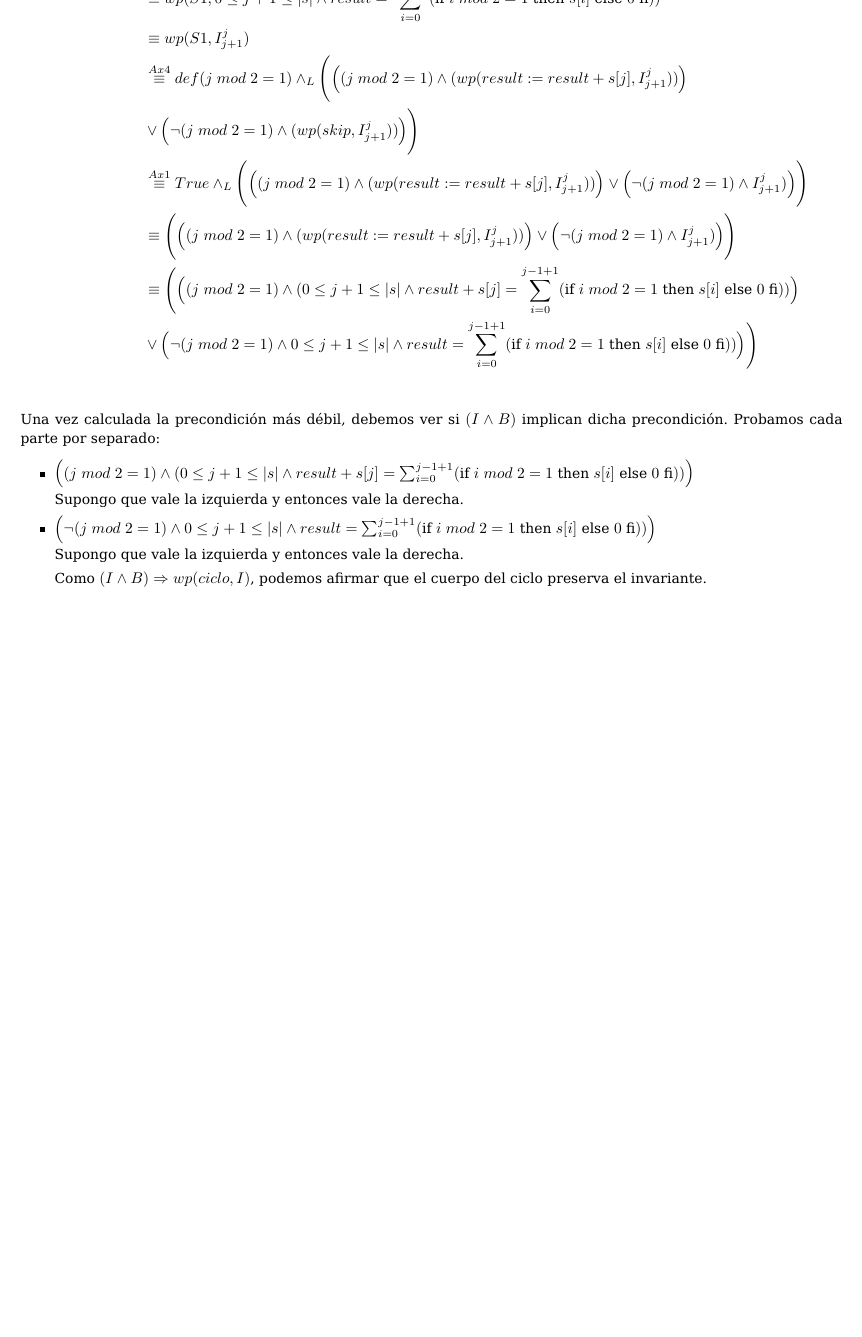
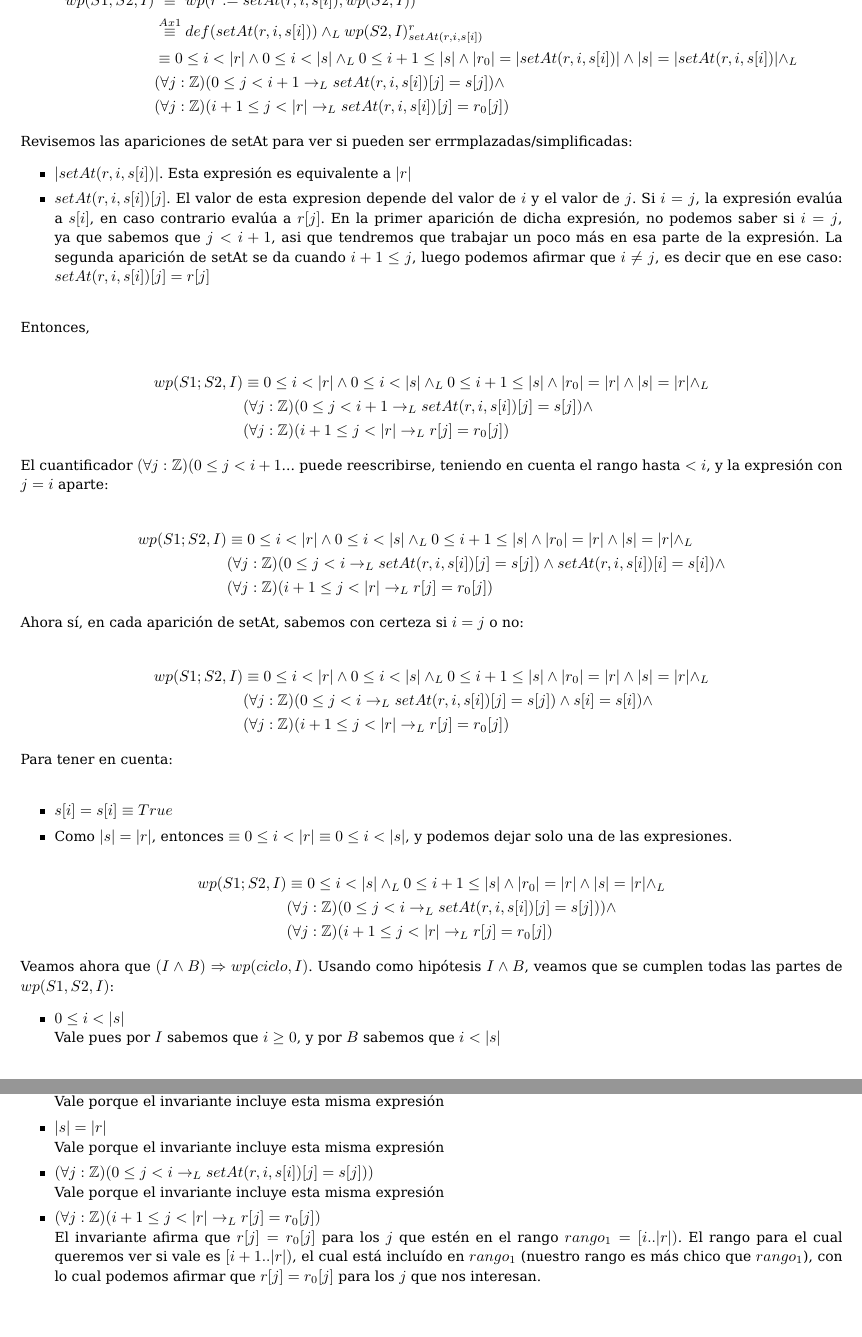
Before and after one commit to AndresHense/Algo1, a LaTeX document (Practicas/Practica5/practiga5.tex): part of page 14 of 14 before the commit and two parts of pages 14 and 15 of 15 after it, the two joined at a grey line, cut at the place of the change, the shorter picture padded with empty space. Compiled offline with pdfLaTeX.

Commit message:
transcribed ex7

```diff
--- a/Practicas/Practica5/practiga5.tex
+++ b/Practicas/Practica5/practiga5.tex
@@ -673,6 +673,3 @@ j:=0;
 	\begin{equation}wp(S1;S2,I)\stackrel{Ax3}{\equiv}wp(S1,wp(S2,I))\end{equation}
 	Antes de seguir, debemos calcular $wp(S2,I)$. Para eso usaremos el axioma 1:
 	\begin{align*}
-	wp(S2,I)&\stackrel{Ax1}{\equiv}def(j+1)\wedge_L I_{j+1}^{j}\\
-		&\equiv true\wedge_L 0\leq j+1\leq |s| \wedge result=\sum_{i=0}^{j-1+1}(\textrm{if}\ i\ mod\ 2=1\ \textrm{then}\ s[i]\ \textrm{else}\ 0\ \textrm{fi})\\
-		&\equiv 0\leq j+1\leq |s| \wedge result=\sum_{i=0}^{j-1+1}(\textrm{if}\ i\ mod\ 2=1\ \textrm{then}\ s[i]\ \textrm{else}\ 0\ \textrm{fi}))
@@ -679,3 +681,2 @@ j:=0;
 	\end{align*}
 
-	Volviendo a (4), reemplazamos $wp(S2,I)$ y nos queda:
@@ -682,23 +686,50 @@ j:=0;
 	\begin{align*}
-	wp(S1;S2,I)&\stackrel{Ax3}{\equiv}wp(S1,wp(S2,I))\\
-	&\equiv  wp(S1,0\leq j+1\leq |s| \wedge result=\sum_{i=0}^{j-1+1}(\textrm{if}\ i\ mod\ 2=1\ \textrm{then}\ s[i]\ \textrm{else}\ 0\ \textrm{fi}))\\
-	&\equiv  wp(S1,I_{j+1}^{j})\\
-	&\stackrel{Ax4}{\equiv}def(j\ mod\ 2=1)\wedge_L \Bigg(\Big((j\ mod\ 2=1)\wedge (wp(result:=result+s[j],I_{j+1}^{j}))\Big)
-   				\\&\vee \Big(\neg  (j\ mod\ 2=1)\wedge (wp(skip,I_{j+1}^{j}))\Big)\Bigg)\\
-		&\stackrel{Ax1}{\equiv} True\wedge_L \Bigg(\Big((j\ mod\ 2=1)\wedge (wp(result:=result+s[j],I_{j+1}^{j}))\Big)
-   				\vee \Big(\neg  (j\ mod\ 2=1)\wedge I_{j+1}^{j})\Big)\Bigg)\\
-		&\equiv  \Bigg(\Big((j\ mod\ 2=1)\wedge (wp(result:=result+s[j],I_{j+1}^{j}))\Big)
-   				\vee \Big(\neg  (j\ mod\ 2=1)\wedge I_{j+1}^{j})\Big)\Bigg)\\
-   		&\equiv  \Bigg(\Big((j\ mod\ 2=1)\wedge (0\leq j+1\leq |s| \wedge result+s[j]=\sum_{i=0}^{j-1+1}
-   			(\textrm{if}\ i\ mod\ 2=1\ \textrm{then}\ s[i]\ \textrm{else}\ 0\ \textrm{fi}))\Big)
-   				\\&\vee \Big(\neg  (j\ mod\ 2=1)\wedge 0\leq j+1\leq |s| \wedge result=\sum_{i=0}^{j-1+1}(\textrm{if}\ i\ mod\ 2=1\ \textrm{then}\ s[i]\ \textrm{else}\ 0\ \textrm{fi}))\Big)\Bigg)\\
+	wp(S1;S2,I)&\stackrel{Ax3}{\equiv}wp(r:=setAt(r,i,s[i]),wp(S2,I))\\
+	&\stackrel{Ax1}{\equiv}  def(setAt(r,i,s[i]))\wedge_L wp(S2,I)_{setAt(r,i,s[i])}^{r}\\
+	&\equiv   0\leq i<|r|\wedge 0\leq i<|s|\wedge_L 0\leq i+1\leq |s| \wedge |r_0|=|setAt(r,i,s[i])|\wedge |s|=|setAt(r,i,s[i])|\wedge_L \\
+		&(\forall j:\mathbb{Z})(0\leq j<i+1 \rightarrow_L setAt(r,i,s[i])[j]=s[j])\wedge \\
+		&(\forall j:\mathbb{Z})(i+1\leq j<|r|\rightarrow_L setAt(r,i,s[i])[j]=r_0[j])
 	\end{align*}
-	Una vez calculada la precondición más débil, debemos ver si $(I\wedge B)$ implican dicha precondición. Probamos cada
-	parte por separado:
+	Revisemos las apariciones de setAt para ver si pueden ser errmplazadas/simplificadas:
 	\begin{itemize}
-		\item $\Big((j\ mod\ 2=1)\wedge (0\leq j+1\leq |s| \wedge result+s[j]=\sum_{i=0}^{j-1+1}
-   			(\textrm{if}\ i\ mod\ 2=1\ \textrm{then}\ s[i]\ \textrm{else}\ 0\ \textrm{fi}))\Big) $\smallskip \\
-		Supongo que vale la izquierda y entonces vale la derecha.
-		\item $\Big(\neg  (j\ mod\ 2=1)\wedge 0\leq j+1\leq |s| \wedge result=\sum_{i=0}^{j-1+1}(\textrm{if}\ i\ mod\ 2=1\ \textrm{then}\ s[i]\ \textrm{else}\ 0\ \textrm{fi}))\Big)$\smallskip \\
-		Supongo que vale la izquierda y entonces vale la derecha.\smallskip \\
-		Como $(I\wedge B) \Rightarrow wp(ciclo,I)$, podemos afirmar que el cuerpo del ciclo preserva el invariante.
+		\item $|setAt(r,i,s[i])|$. Esta expresión es equivalente a $|r|$
+		\item $setAt(r,i,s[i])[j]$. El valor de esta expresion depende del valor de $i$ y el valor de $j$. Si $i=j$, la expresión evalúa a
+		$s[i]$, en caso contrario evalúa a $r[j]$. En la primer aparición de dicha expresión, no podemos saber si $i=j$, ya que sabemos
+		 que $j<i+1$,  asi que tendremos que trabajar un poco más en esa parte de la expresión. La segunda aparición de setAt se da cuando
+		  $i+1\leq j$, luego podemos afirmar que $i\neq j$, es decir que en ese caso: $setAt(r,i,s[i])[j]=r[j]$\\
+	\end{itemize}
+	Entonces,\\
+	\begin{align*}
+	wp(S1;S2,I)&\equiv   0\leq i<|r|\wedge 0\leq i<|s|\wedge_L 0\leq i+1\leq |s| \wedge |r_0|=|r|\wedge |s|=|r|\wedge_L \\
+		&(\forall j:\mathbb{Z})(0\leq j<i+1 \rightarrow_L setAt(r,i,s[i])[j]=s[j])\wedge \\
+		&(\forall j:\mathbb{Z})(i+1\leq j<|r|\rightarrow_L r[j]=r_0[j])
+	\end{align*}
+	El cuantificador $(\forall j:\mathbb{Z})(0\leq j<i+1$... puede reescribirse, teniendo en cuenta el rango hasta $<i$, y la expresión
+	con $j=i$ aparte:\\
+	\begin{align*}
+	wp(S1;S2,I)&\equiv   0\leq i<|r|\wedge 0\leq i<|s|\wedge_L 0\leq i+1\leq |s| \wedge |r_0|=|r|\wedge |s|=|r|\wedge_L \\
+		&(\forall j:\mathbb{Z})(0\leq j<i \rightarrow_L setAt(r,i,s[i])[j]=s[j])\wedge setAt(r,i,s[i])[i]=s[i])\wedge\\
+		&(\forall j:\mathbb{Z})(i+1\leq j<|r|\rightarrow_L r[j]=r_0[j])
+	\end{align*}
+	Ahora sí, en cada aparición de setAt, sabemos con certeza si $i=j$ o no:\\
+	\begin{align*}
+	wp(S1;S2,I)&\equiv   0\leq i<|r|\wedge 0\leq i<|s|\wedge_L 0\leq i+1\leq |s| \wedge |r_0|=|r|\wedge |s|=|r|\wedge_L \\
+		&(\forall j:\mathbb{Z})(0\leq j<i \rightarrow_L setAt(r,i,s[i])[j]=s[j])\wedge s[i]=s[i])\wedge\\
+		&(\forall j:\mathbb{Z})(i+1\leq j<|r|\rightarrow_L r[j]=r_0[j])
+	\end{align*}
+	Para tener en cuenta:\\
+	\begin{itemize}
+	\item $s[i]=s[i]\equiv True$
+	\item Como $|s|=|r|$, entonces $\equiv 0\leq i<|r|\equiv 0\leq i<|s|$, y podemos dejar solo una de las expresiones.
+	\end{itemize}
+	\begin{align*}
+	wp(S1;S2,I)&\equiv   0\leq i<|s|\wedge_L 0\leq i+1\leq |s| \wedge |r_0|=|r|\wedge |s|=|r|\wedge_L \\
+		&(\forall j:\mathbb{Z})(0\leq j<i \rightarrow_L setAt(r,i,s[i])[j]=s[j]))\wedge\\
+		&(\forall j:\mathbb{Z})(i+1\leq j<|r|\rightarrow_L r[j]=r_0[j])
+	\end{align*}
+	Veamos ahora que $(I\wedge B) \Rightarrow wp(ciclo,I)$. Usando como hipótesis $I\wedge B$, veamos que se cumplen todas
+	las partes de $wp(S1,S2,I)$:
+	\begin{itemize}
+	\item $0\leq i<|s|$\\
+	Vale pues por $I$ sabemos que $i\geq 0$, y por $B$ sabemos que $i<|s|$
+	\item $0\leq i+1\leq|s|$\
@@ -705,3 +739,12 @@ j:=0;
+	Vale porque el invariante incluye esta misma expresión
+	\item $|s|=|r|$\\
+	Vale porque el invariante incluye esta misma expresión
+	\item $(\forall j:\mathbb{Z})(0\leq j<i \rightarrow_L setAt(r,i,s[i])[j]=s[j]))$\\
+	Vale porque el invariante incluye esta misma expresión
+	\item $(\forall j:\mathbb{Z})(i+1\leq j<|r|\rightarrow_L r[j]=r_0[j])$\\
+	El invariante afirma que $r[j]=r_0[j]$ para los $j$ que estén en el rango $rango_1=[i..|r|)$. El rango para el cual queremos
+	ver si vale es $[i+1..|r|)$, el cual está incluído en $rango_1$ (nuestro rango es más chico que $rango_1$), con lo cual podemos
+	afirmar que $r[j]=r_0[j]$ para los $j $ que nos interesan.
 	\end{itemize}
 \end{enumerate}
 %\includegraphics[width=\linewidth]{pe.png}
```
Also changed, not shown: Practicas/Practica5/practiga5.pdf, Practicas/Practica5/practiga5.tex (15 more changed lines).
